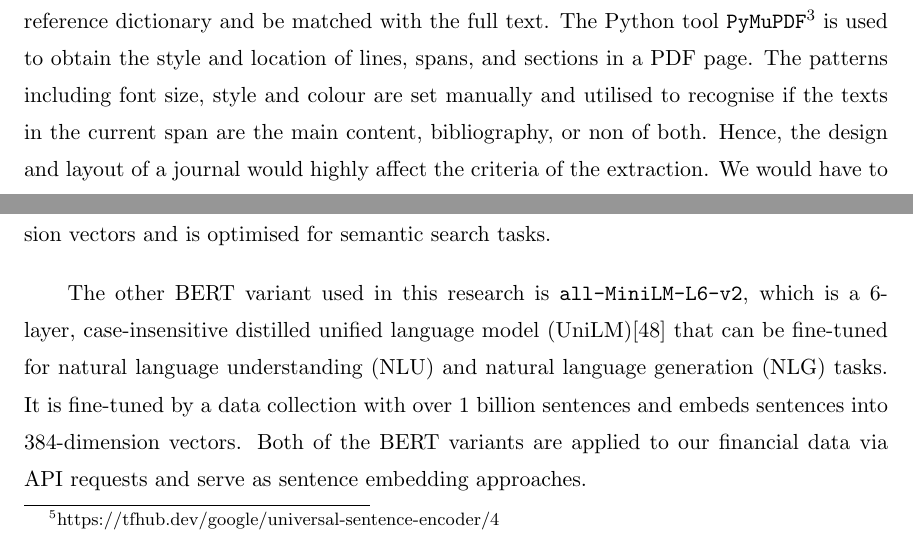
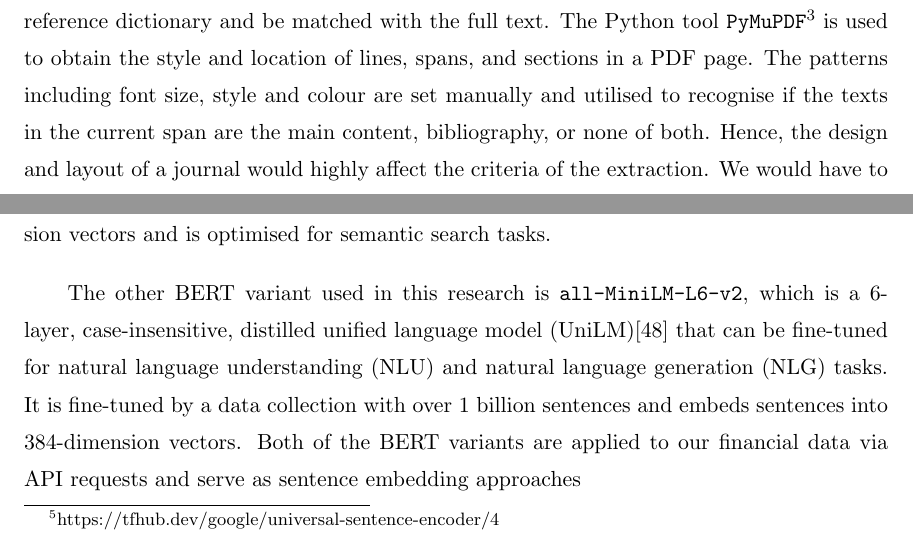
Before and after one commit to tgchen321/NLP_EmbedFintechJournal, a LaTeX thesis (5. Publications/Latex_template/uontest.tex, which reads 5. Publications/Latex_template/material.tex): two parts of pages 23 and 27 of 35, joined at a grey line, cut so that both start at the same text. Compiled offline with pdfLaTeX; a LaTeX package or settings file that is missing is left out.

```diff
--- a/5. Publications/Latex_template/material.tex
+++ b/5. Publications/Latex_template/material.tex
@@ -39,7 +39,7 @@
 The reference papers extracted from an article are serialised by \texttt{pickle}\footnote{https://docs.python.org/3/library/pickle.html} module to a list of dictionaries.
 The citation sentence can then look up to its corresponding reference paper via the information in this reference dictionary and be matched with the full text.
 The Python tool \texttt{PyMuPDF}\footnote{https://pypi.org/project/PyMuPDF/} is used to obtain the style and location of lines, spans, and sections in a PDF page.
-The patterns including font size, style and colour are set manually and utilised to recognise if the texts in the current span are the main content, bibliography, or non of both.
+The patterns including font size, style and colour are set manually and utilised to recognise if the texts in the current span are the main content, bibliography, or none of both.
 Hence, the design and layout of a journal would highly affect the criteria of the extraction.
 We would have to customise the process of data extraction from one journal to another, which takes a lot of time and effort and we're not yet able to program the automatic recognition.
 
@@ -115,6 +115,6 @@
 The \textit{MS MARCO} is a large dataset that pays attention to question-answering and passage-ranking tasks, along with the balanced topic-aware sampling (TAS-B) included in the transformer.
 The \texttt{msmarco-distilbert-base-tas-b} embeds texts into 768 dimension vectors and is optimised for semantic search tasks.
 
-The other BERT variant used in this research is \texttt{all-MiniLM-L6-v2}, which is a 6-layer, case-insensitive distilled unified language model (UniLM)\cite{bao2020unilmv2} that can be fine-tuned for natural language understanding (NLU) and natural language generation (NLG) tasks.
+The other BERT variant used in this research is \texttt{all-MiniLM-L6-v2}, which is a 6-layer, case-insensitive, distilled unified language model (UniLM)\cite{bao2020unilmv2} that can be fine-tuned for natural language understanding (NLU) and natural language generation (NLG) tasks.
 It is fine-tuned by a data collection with over 1 billion sentences and embeds sentences into 384-dimension vectors.
-Both of the BERT variants are applied to our financial data via API requests and serve as sentence embedding approaches.
+Both of the BERT variants are applied to our financial data via API requests and serve as sentence embedding approaches
```
Also changed, not shown: 5. Publications/Latex_template/results.tex (added, +1 -0 lines).
